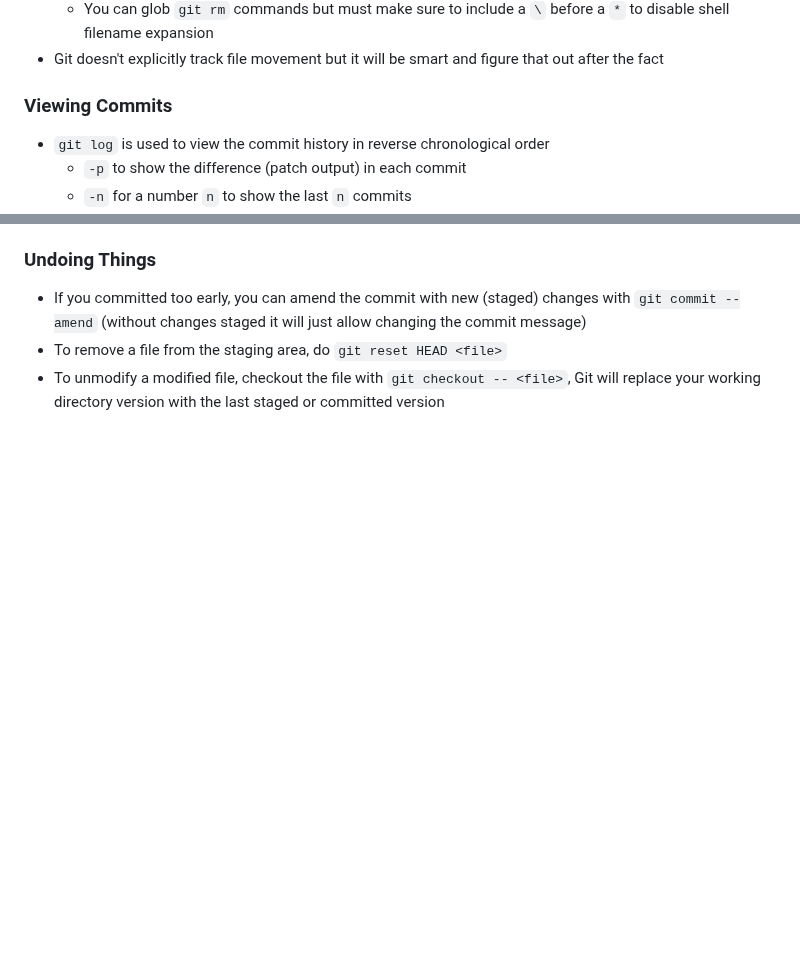
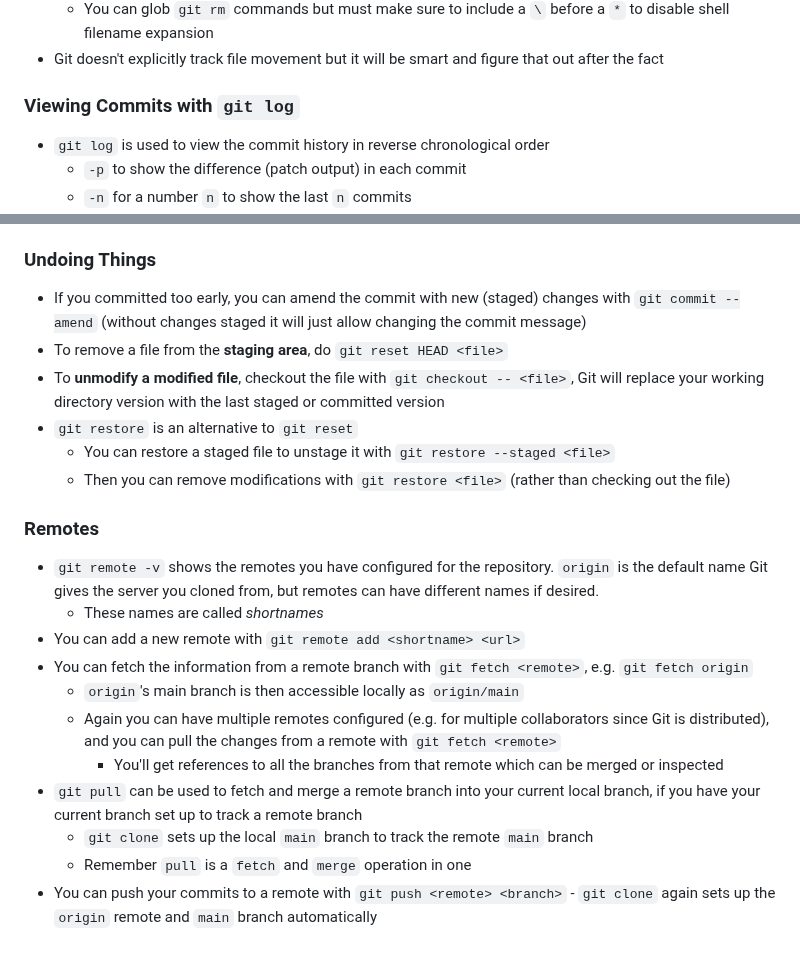
Before and after one commit to 0x416c6578/0x416c6578.github.io, a Markdown page: notes/git-book.md, 2 parts joined by grey strips. Drawn GitHub-style; blank space fills up the shorter version.

Commit message:
Few more notes and bits

```diff
--- a/notes/git-book.md
+++ b/notes/git-book.md
@@ -37,7 +37,7 @@ I decided to read parts of Pro Git ([git-scm.com/book/en/v2](https://git-scm.com
   - You can glob `git rm` commands but must make sure to include a `\` before a `*` to disable shell filename expansion
 - Git doesn't explicitly track file movement but it will be smart and figure that out after the fact
 
-### Viewing Commits
+### Viewing Commits with `git log`
 - `git log` is used to view the commit history in reverse chronological order
   - `-p` to show the difference (patch output) in each commit
   - `-n` for a number `n` to show the last `n` commits
@@ -51,5 +51,21 @@ I decided to read parts of Pro Git ([git-scm.com/book/en/v2](https://git-scm.com
 
 ### Undoing Things
 - If you committed too early, you can amend the commit with new (staged) changes with `git commit --amend` (without changes staged it will just allow changing the commit message)
-- To remove a file from the staging area, do `git reset HEAD <file>`
-- To unmodify a modified file, checkout the file with `git checkout -- <file>`, Git will replace your working directory version with the last staged or committed version
+- To remove a file from the **staging area**, do `git reset HEAD <file>`
+- To **unmodify a modified file**, checkout the file with `git checkout -- <file>`, Git will replace your working directory version with the last staged or committed version
+- `git restore` is an alternative to `git reset`
+  - You can restore a staged file to unstage it with `git restore --staged <file>`
+  - Then you can remove modifications with `git restore <file>` (rather than checking out the file)
+
+### Remotes
+- `git remote -v` shows the remotes you have configured for the repository. `origin` is the default name Git gives the server you cloned from, but remotes can have different names if desired.
+  - These names are called *shortnames*
+- You can add a new remote with `git remote add <shortname> <url>`
+- You can fetch the information from a remote branch with `git fetch <remote>`, e.g. `git fetch origin`
+  - `origin`'s main branch is then accessible locally as `origin/main`
+  - Again you can have multiple remotes configured (e.g. for multiple collaborators since Git is distributed), and you can pull the changes from a remote with `git fetch <remote>`
+    - You'll get references to all the branches from that remote which can be merged or inspected
+- `git pull` can be used to fetch and merge a remote branch into your current local branch, if you have your current branch set up to track a remote branch
+  - `git clone` sets up the local `main` branch to track the remote `main` branch
+  - Remember `pull` is a `fetch` and `merge` operation in one
+- You can push your commits to a remote with `git push <remote> <branch>` - `git clone` again sets up the `origin` remote and `main` branch automatically
```
